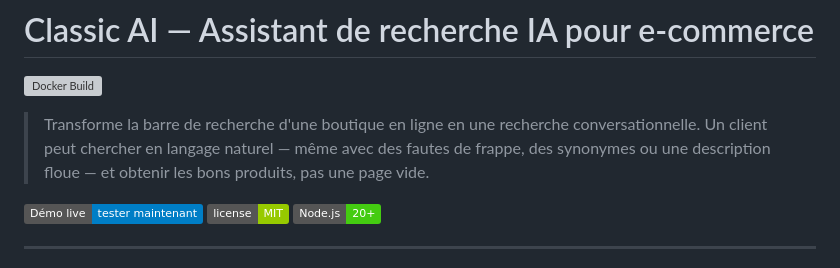
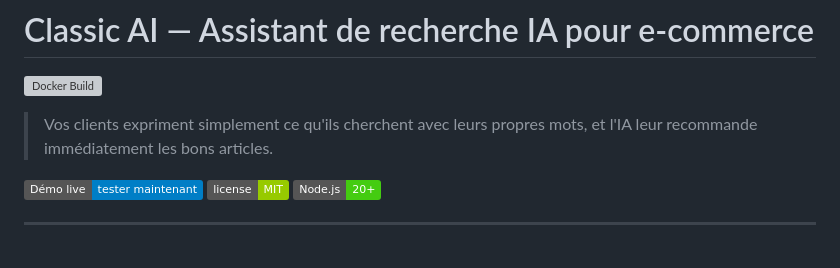
Before and after one commit to arthur-baudel/maorediscount-chatbot, a Markdown page: README.md, the part around the change. Drawn GitHub-style; badges without logos; grey boxes are pictures that could not be loaded.

```diff
--- a/README.md
+++ b/README.md
@@ -1,7 +1,7 @@
 # Classic AI — Assistant de recherche IA pour e-commerce
 ![Docker Build](https://github.com/arthur-baudel/maorediscount-chatbot/actions/workflows/docker-build.yml/badge.svg)
 
-> Transforme la barre de recherche d'une boutique en ligne en une recherche conversationnelle. Un client peut chercher en langage naturel — même avec des fautes de frappe, des synonymes ou une description floue — et obtenir les bons produits, pas une page vide.
+> Vos clients expriment simplement ce qu'ils cherchent avec leurs propres mots, et l'IA leur recommande immédiatement les bons articles.
 
 [![Démo live](https://img.shields.io/badge/D%C3%A9mo%20live-tester%20maintenant-blue)](https://maorediscount-api.vercel.app)
 [![License](https://img.shields.io/badge/license-MIT-green)](LICENSE)
```
